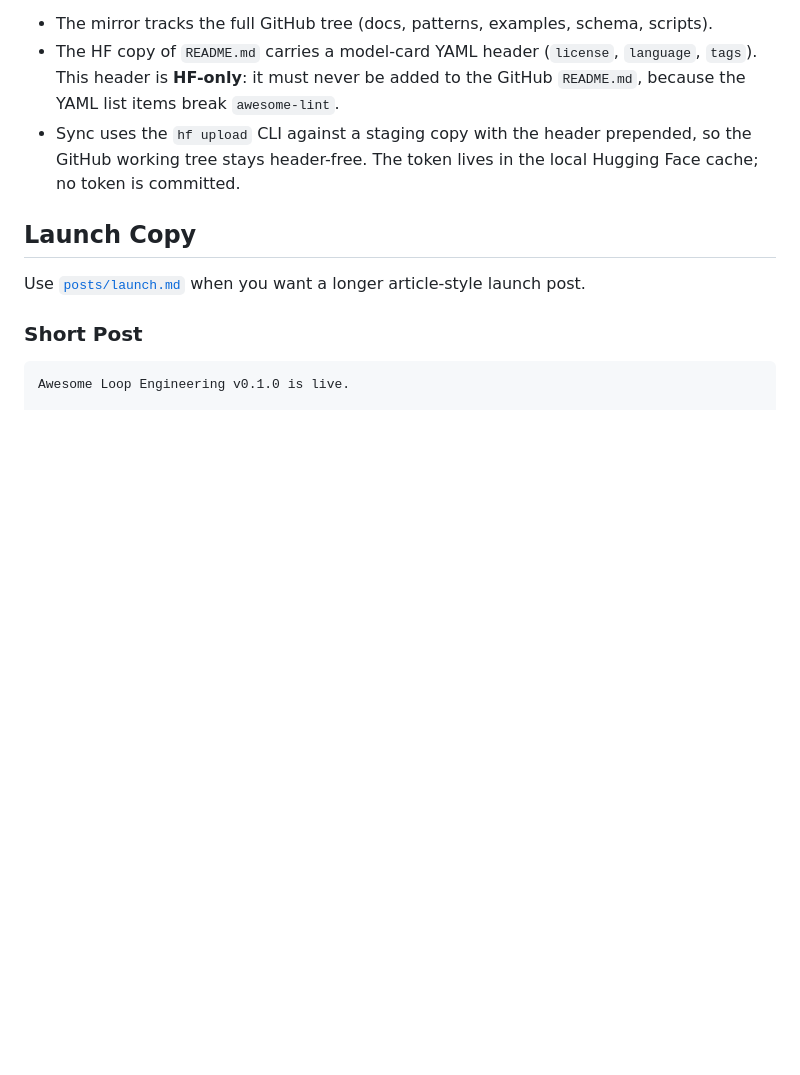
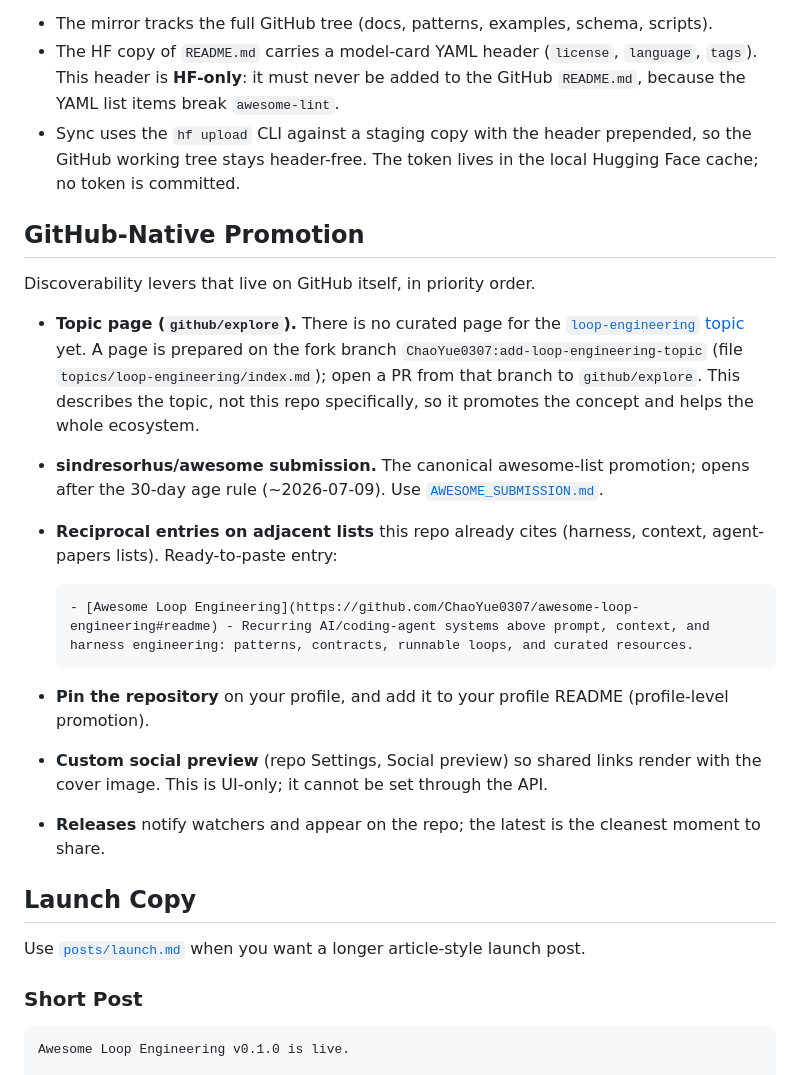
Before and after one commit to ChaoYue0307/awesome-loop-engineering, a Markdown page: meta/DISTRIBUTION.md, the part around the change. Drawn GitHub-style; blank space fills up the shorter version.

Commit message:
Document GitHub-native promotion levers

````diff
--- a/meta/DISTRIBUTION.md
+++ b/meta/DISTRIBUTION.md
@@ -19,6 +19,22 @@ The repository is mirrored to the Hugging Face Hub model repo [`cy0307/awesome-l
 - The mirror tracks the full GitHub tree (docs, patterns, examples, schema, scripts).
 - The HF copy of `README.md` carries a model-card YAML header (`license`, `language`, `tags`). This header is **HF-only**: it must never be added to the GitHub `README.md`, because the YAML list items break `awesome-lint`.
 - Sync uses the `hf upload` CLI against a staging copy with the header prepended, so the GitHub working tree stays header-free. The token lives in the local Hugging Face cache; no token is committed.
+
+## GitHub-Native Promotion
+
+Discoverability levers that live on GitHub itself, in priority order.
+
+- **Topic page (`github/explore`).** There is no curated page for the [`loop-engineering` topic](https://github.com/topics/loop-engineering) yet. A page is prepared on the fork branch `ChaoYue0307:add-loop-engineering-topic` (file `topics/loop-engineering/index.md`); open a PR from that branch to `github/explore`. This describes the topic, not this repo specifically, so it promotes the concept and helps the whole ecosystem.
+- **sindresorhus/awesome submission.** The canonical awesome-list promotion; opens after the 30-day age rule (~2026-07-09). Use [`AWESOME_SUBMISSION.md`](AWESOME_SUBMISSION.md).
+- **Reciprocal entries on adjacent lists** this repo already cites (harness, context, agent-papers lists). Ready-to-paste entry:
+
+  ```md
+  - [Awesome Loop Engineering](https://github.com/ChaoYue0307/awesome-loop-engineering#readme) - Recurring AI/coding-agent systems above prompt, context, and harness engineering: patterns, contracts, runnable loops, and curated resources.
+  ```
+
+- **Pin the repository** on your profile, and add it to your profile README (profile-level promotion).
+- **Custom social preview** (repo Settings, Social preview) so shared links render with the cover image. This is UI-only; it cannot be set through the API.
+- **Releases** notify watchers and appear on the repo; the latest is the cleanest moment to share.
 
 ## Launch Copy
 
````
